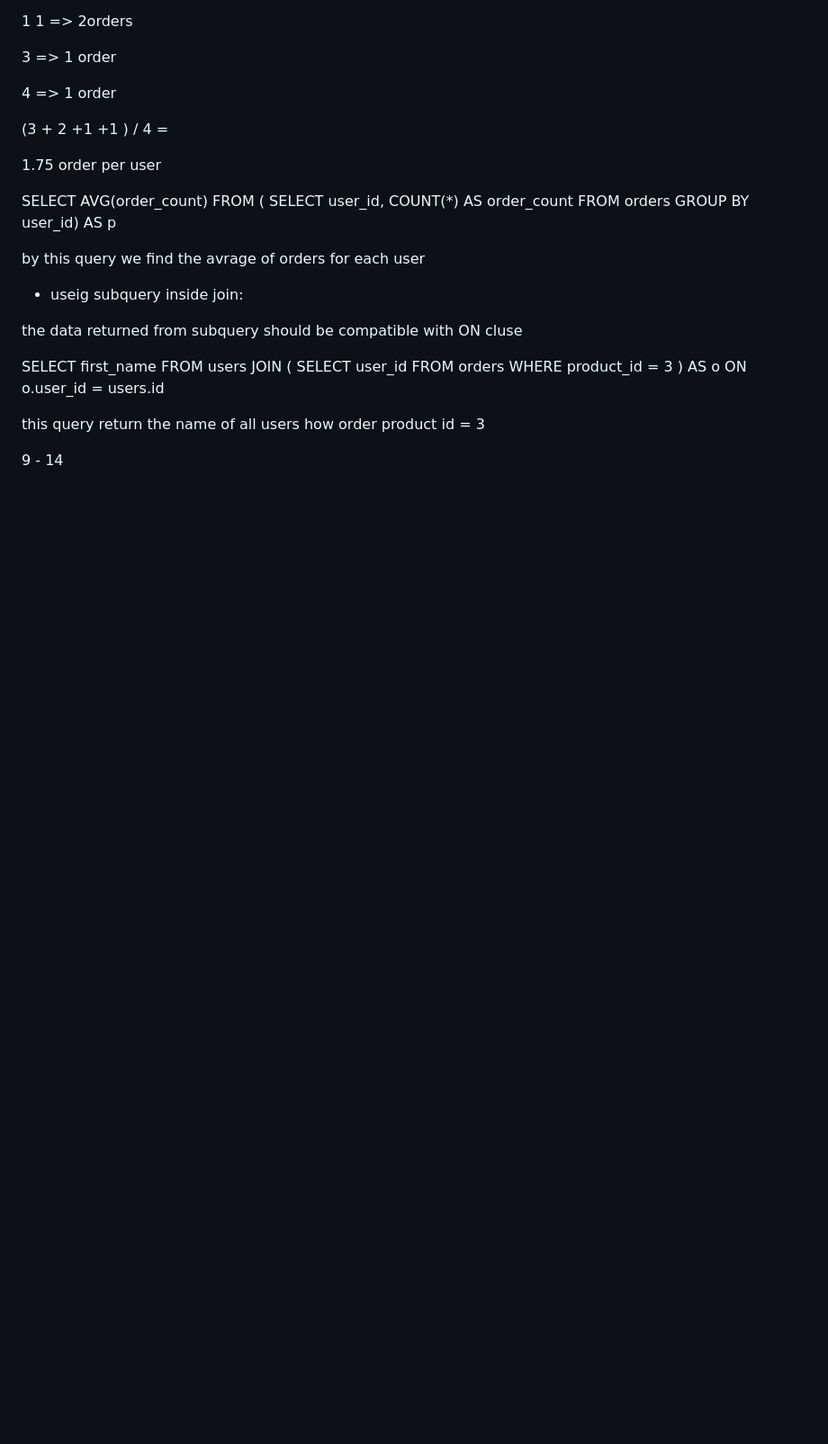
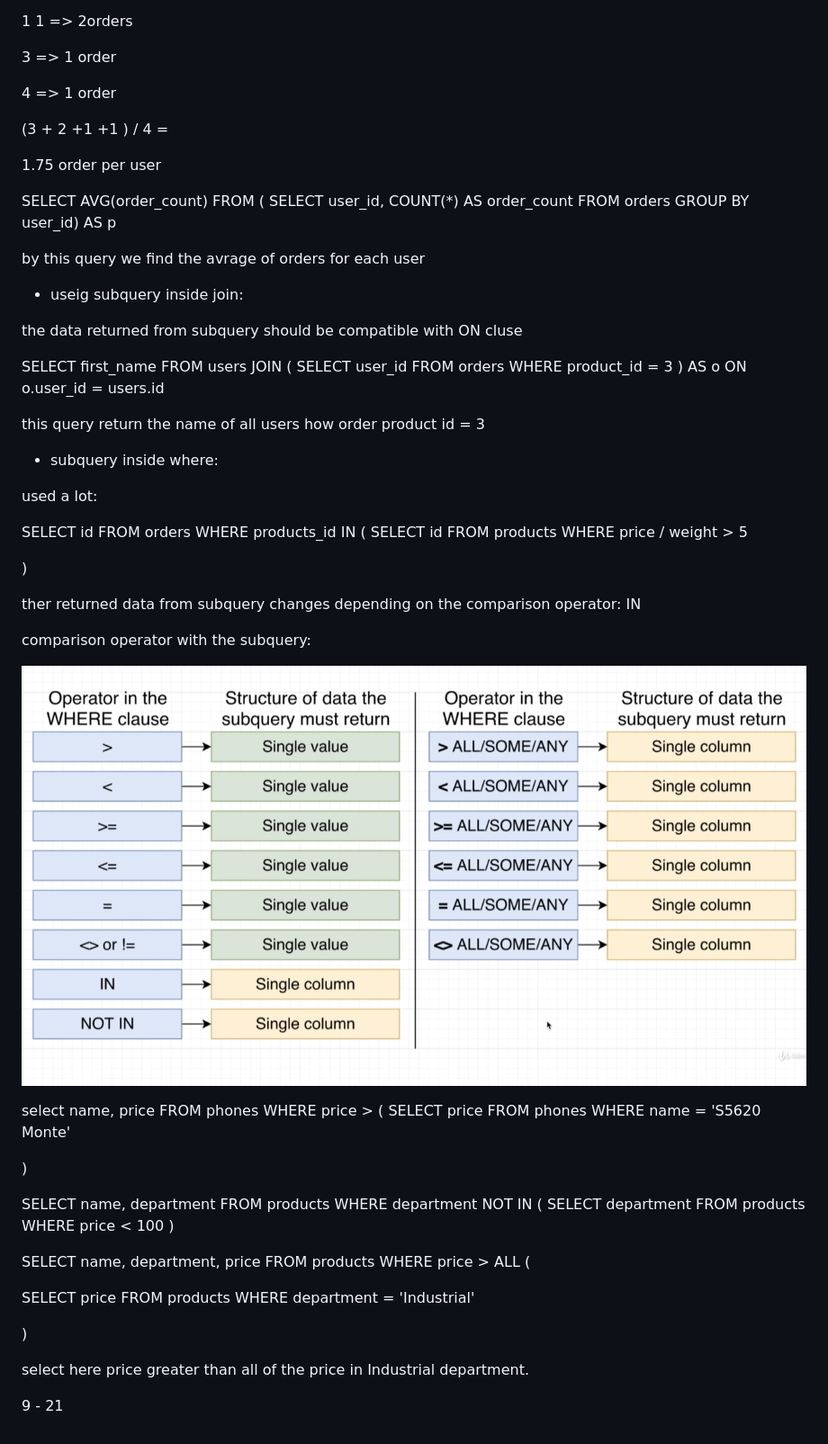
Before and after one commit to m-aljamal/my_notes, a Markdown page: postgres_sql/7.subquery.md, the part around the change. Shown: that part at 90% size. GitHub-like rendering; pictures changed too: postgres_sql/compsub.png (added); blank space fills up the shorter version.

Commit message:
add greater than all

```diff
--- a/postgres_sql/7.subquery.md
+++ b/postgres_sql/7.subquery.md
@@ -97,4 +97,62 @@ ON o.user_id = users.id
 
 this query return the name of all users how order product id = 3
 
-9 - 14
+- subquery inside where:
+
+used a lot:
+
+SELECT id
+FROM orders
+WHERE products_id IN
+(
+    SELECT id
+    FROM products
+    WHERE price / weight > 5
+
+)
+
+ther returned data from subquery changes depending on the comparison operator: IN
+
+
+comparison operator with the subquery:
+
+![alt text](compsub.png "compsub")
+
+
+select name, price
+FROM phones
+WHERE price >
+(
+  SELECT price
+FROM phones
+WHERE name = 'S5620 Monte'
+
+)
+
+
+<!-- another example -->
+
+SELECT name, department
+FROM products
+WHERE department NOT IN (
+  SELECT  department
+FROM products
+WHERE price < 100
+  )
+
+
+  <!-- greater all -->
+
+  SELECT name, department, price
+FROM products
+WHERE price > ALL (
+
+  SELECT  price
+FROM products
+WHERE department = 'Industrial'
+
+  )
+
+select here price greater than all of the price in Industrial department.
+
+9 - 21
```
Also changed, not shown: javascript/10.dom.md (added, +2 -0 lines).
